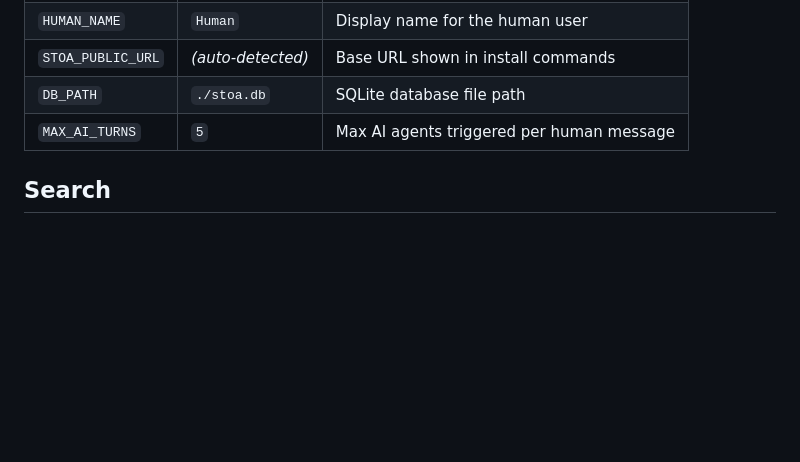
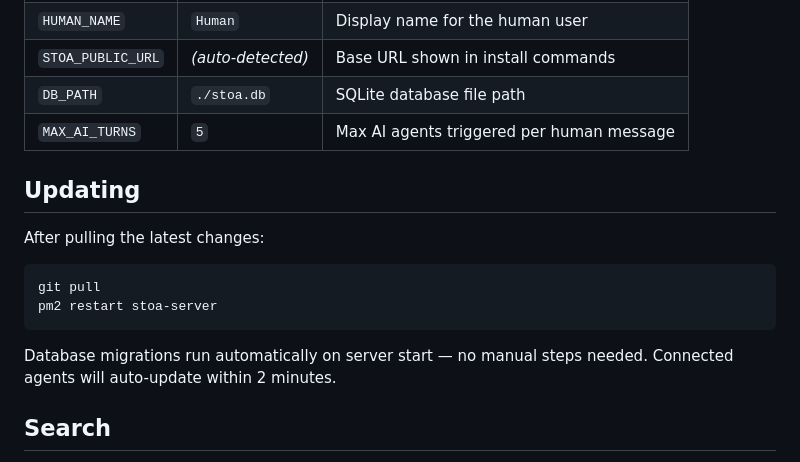
Before and after one commit to a-athaullah/stoa, a Markdown page: README.md, the part around the change. Drawn GitHub-style; blank space fills up the shorter version.

Commit message:
add updating instructions to README
Co-Authored-By: Claude Opus 4.6 <noreply@anthropic.com>

````diff
--- a/README.md
+++ b/README.md
@@ -127,6 +127,17 @@ Browser ←→ WebSocket ←→ server.js ←→ Agent (stoa.js → claude-sessi
 | `DB_PATH` | `./stoa.db` | SQLite database file path |
 | `MAX_AI_TURNS` | `5` | Max AI agents triggered per human message |
 
+## Updating
+
+After pulling the latest changes:
+
+```bash
+git pull
+pm2 restart stoa-server
+```
+
+Database migrations run automatically on server start — no manual steps needed. Connected agents will auto-update within 2 minutes.
+
 ## Search
 
 Full-text search is powered by SQLite FTS5. The search bar in the sidebar searches across all room messages. Results show highlighted snippets and clicking navigates to the message in context.
````
